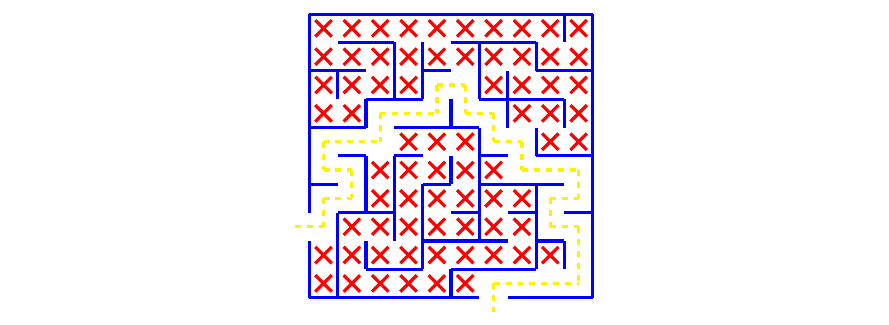
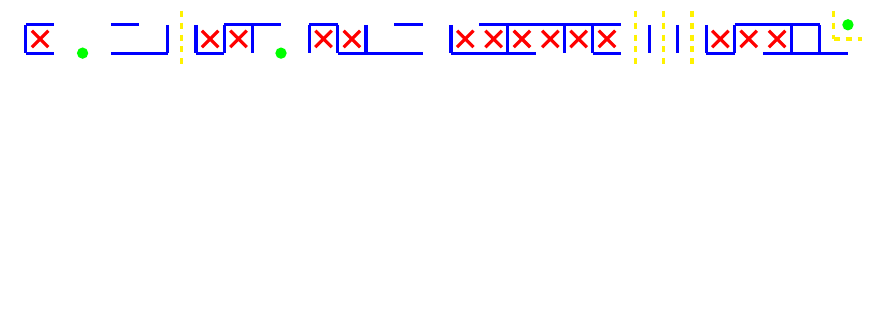
Before and after one commit to FreeDestiny/hello-world, a LaTeX document (test.tex): part of the page, cut at the place of the change, the shorter picture padded with empty space. Compiled offline with pdfLaTeX.

Commit message:
Update test.tex

```diff
--- a/test.tex
+++ b/test.tex
@@ -11,155 +11,65 @@
 \begin{center}
 \begin{tikzpicture}[x=0.5cm, y=-0.5cm, ultra thick, blue]
 % Walls
-    \draw (0,0) -- (10,0);
-    \draw (1,1) -- (3,1);
-    \draw (5,1) -- (8,1);
-    \draw (0,2) -- (2,2);
-    \draw (4,2) -- (5,2);
-    \draw (8,2) -- (10,2);
-    \draw (2,3) -- (4,3);
-    \draw (6,3) -- (9,3);
-    \draw (0,4) -- (2,4);
-    \draw (3,4) -- (6,4);
-    \draw (1,5) -- (2,5);
-    \draw (3,5) -- (4,5);
-    \draw (6,5) -- (7,5);
-    \draw (8,5) -- (10,5);
-    \draw (0,6) -- (1,6);
-    \draw (4,6) -- (5,6);
-    \draw (6,6) -- (9,6);
-    \draw (1,7) -- (3,7);
-    \draw (5,7) -- (6,7);
-    \draw (7,7) -- (8,7);
-    \draw (9,7) -- (10,7);
-    \draw (4,8) -- (7,8);
-    \draw (8,8) -- (9,8);
-    \draw (2,9) -- (4,9);
-    \draw (5,9) -- (8,9);
-    \draw (0,10) -- (6,10);
-    \draw (7,10) -- (10,10);
-    \draw (0,0) -- (0,7);
-    \draw (0,8) -- (0,10);
-    \draw (1,2) -- (1,3);
-    \draw (1,7) -- (1,10);
-    \draw (2,3) -- (2,4);
-    \draw (2,5) -- (2,7);
-    \draw (2,8) -- (2,9);
-    \draw (3,1) -- (3,3);
-    \draw (3,5) -- (3,8);
-    \draw (4,1) -- (4,3);
-    \draw (4,6) -- (4,9);
-    \draw (5,3) -- (5,4);
-    \draw (5,5) -- (5,6);
-    \draw (5,9) -- (5,10);
-    \draw (6,1) -- (6,3);
-    \draw (6,4) -- (6,8);
-    \draw (7,2) -- (7,4);
-    \draw (8,1) -- (8,2);
-    \draw (8,4) -- (8,5);
-    \draw (8,6) -- (8,9);
-    \draw (9,0) -- (9,1);
-    \draw (9,3) -- (9,4);
-    \draw (9,8) -- (9,9);
-    \draw (10,0) -- (10,10);
+    \draw (0,0) -- (1,0);
+    \draw (3,0) -- (4,0);
+    \draw (7,0) -- (9,0);
+    \draw (10,0) -- (11,0);
+    \draw (13,0) -- (14,0);
+    \draw (16,0) -- (21,0);
+    \draw (25,0) -- (28,0);
+    \draw (0,1) -- (1,1);
+    \draw (3,1) -- (5,1);
+    \draw (6,1) -- (7,1);
+    \draw (11,1) -- (14,1);
+    \draw (15,1) -- (18,1);
+    \draw (20,1) -- (21,1);
+    \draw (24,1) -- (25,1);
+    \draw (26,1) -- (29,1);
+    \draw (0,0) -- (0,1);
+    \draw (5,0) -- (5,1);
+    \draw (6,0) -- (6,1);
+    \draw (7,0) -- (7,1);
+    \draw (8,0) -- (8,1);
+    \draw (10,0) -- (10,1);
+    \draw (11,0) -- (11,1);
+    \draw (12,0) -- (12,1);
+    \draw (15,0) -- (15,1);
+    \draw (17,0) -- (17,1);
+    \draw (19,0) -- (19,1);
+    \draw (20,0) -- (20,1);
+    \draw (22,0) -- (22,1);
+    \draw (23,0) -- (23,1);
+    \draw (24,0) -- (24,1);
+    \draw (25,0) -- (25,1);
+    \draw (27,0) -- (27,1);
+    \draw (28,0) -- (28,1);
 % Pillars
+    \fill[green] (29,0) circle(0.2);
+    \fill[green] (2,1) circle(0.2);
+    \fill[green] (9,1) circle(0.2);
 % Inner points in accessible cul-de-sacs
     \node at (0.5,0.5) {};
-    \node at (1.5,0.5) {};
-    \node at (2.5,0.5) {};
-    \node at (3.5,0.5) {};
-    \node at (4.5,0.5) {};
-    \node at (5.5,0.5) {};
     \node at (6.5,0.5) {};
     \node at (7.5,0.5) {};
-    \node at (8.5,0.5) {};
-    \node at (9.5,0.5) {};
-    \node at (0.5,1.5) {};
-    \node at (1.5,1.5) {};
-    \node at (2.5,1.5) {};
-    \node at (3.5,1.5) {};
-    \node at (4.5,1.5) {};
-    \node at (5.5,1.5) {};
-    \node at (6.5,1.5) {};
-    \node at (7.5,1.5) {};
-    \node at (8.5,1.5) {};
-    \node at (9.5,1.5) {};
-    \node at (0.5,2.5) {};
-    \node at (1.5,2.5) {};
-    \node at (2.5,2.5) {};
-    \node at (3.5,2.5) {};
-    \node at (6.5,2.5) {};
-    \node at (7.5,2.5) {};
-    \node at (8.5,2.5) {};
-    \node at (9.5,2.5) {};
-    \node at (0.5,3.5) {};
-    \node at (1.5,3.5) {};
-    \node at (7.5,3.5) {};
-    \node at (8.5,3.5) {};
-    \node at (9.5,3.5) {};
-    \node at (3.5,4.5) {};
-    \node at (4.5,4.5) {};
-    \node at (5.5,4.5) {};
-    \node at (8.5,4.5) {};
-    \node at (9.5,4.5) {};
-    \node at (2.5,5.5) {};
-    \node at (3.5,5.5) {};
-    \node at (4.5,5.5) {};
-    \node at (5.5,5.5) {};
-    \node at (6.5,5.5) {};
-    \node at (2.5,6.5) {};
-    \node at (3.5,6.5) {};
-    \node at (4.5,6.5) {};
-    \node at (5.5,6.5) {};
-    \node at (6.5,6.5) {};
-    \node at (7.5,6.5) {};
-    \node at (1.5,7.5) {};
-    \node at (2.5,7.5) {};
-    \node at (3.5,7.5) {};
-    \node at (4.5,7.5) {};
-    \node at (5.5,7.5) {};
-    \node at (6.5,7.5) {};
-    \node at (7.5,7.5) {};
-    \node at (0.5,8.5) {};
-    \node at (1.5,8.5) {};
-    \node at (2.5,8.5) {};
-    \node at (3.5,8.5) {};
-    \node at (4.5,8.5) {};
-    \node at (5.5,8.5) {};
-    \node at (6.5,8.5) {};
-    \node at (7.5,8.5) {};
-    \node at (8.5,8.5) {};
-    \node at (0.5,9.5) {};
-    \node at (1.5,9.5) {};
-    \node at (2.5,9.5) {};
-    \node at (3.5,9.5) {};
-    \node at (4.5,9.5) {};
-    \node at (5.5,9.5) {};
+    \node at (10.5,0.5) {};
+    \node at (11.5,0.5) {};
+    \node at (15.5,0.5) {};
+    \node at (16.5,0.5) {};
+    \node at (17.5,0.5) {};
+    \node at (18.5,0.5) {};
+    \node at (19.5,0.5) {};
+    \node at (20.5,0.5) {};
+    \node at (24.5,0.5) {};
+    \node at (25.5,0.5) {};
+    \node at (26.5,0.5) {};
 % Entry-exit paths without intersections
-    \draw[dashed, yellow] (4.5,2.5) -- (5.5,2.5);
-    \draw[dashed, yellow] (2.5,3.5) -- (4.5,3.5);
-    \draw[dashed, yellow] (5.5,3.5) -- (6.5,3.5);
-    \draw[dashed, yellow] (0.5,4.5) -- (2.5,4.5);
-    \draw[dashed, yellow] (6.5,4.5) -- (7.5,4.5);
-    \draw[dashed, yellow] (0.5,5.5) -- (1.5,5.5);
-    \draw[dashed, yellow] (7.5,5.5) -- (9.5,5.5);
-    \draw[dashed, yellow] (0.5,6.5) -- (1.5,6.5);
-    \draw[dashed, yellow] (8.5,6.5) -- (9.5,6.5);
-    \draw[dashed, yellow] (-0.5,7.5) -- (0.5,7.5);
-    \draw[dashed, yellow] (8.5,7.5) -- (9.5,7.5);
-    \draw[dashed, yellow] (6.5,9.5) -- (9.5,9.5);
-    \draw[dashed, yellow] (0.5,4.5) -- (0.5,5.5);
-    \draw[dashed, yellow] (0.5,6.5) -- (0.5,7.5);
-    \draw[dashed, yellow] (1.5,5.5) -- (1.5,6.5);
-    \draw[dashed, yellow] (2.5,3.5) -- (2.5,4.5);
-    \draw[dashed, yellow] (4.5,2.5) -- (4.5,3.5);
-    \draw[dashed, yellow] (5.5,2.5) -- (5.5,3.5);
-    \draw[dashed, yellow] (6.5,3.5) -- (6.5,4.5);
-    \draw[dashed, yellow] (6.5,9.5) -- (6.5,10.5);
-    \draw[dashed, yellow] (7.5,4.5) -- (7.5,5.5);
-    \draw[dashed, yellow] (8.5,6.5) -- (8.5,7.5);
-    \draw[dashed, yellow] (9.5,5.5) -- (9.5,6.5);
-    \draw[dashed, yellow] (9.5,7.5) -- (9.5,9.5);
+    \draw[dashed, yellow] (28.5,0.5) -- (29.5,0.5);
+    \draw[dashed, yellow] (5.5,-0.5) -- (5.5,1.5);
+    \draw[dashed, yellow] (21.5,-0.5) -- (21.5,1.5);
+    \draw[dashed, yellow] (22.5,-0.5) -- (22.5,1.5);
+    \draw[dashed, yellow] (23.5,-0.5) -- (23.5,1.5);
+    \draw[dashed, yellow] (28.5,-0.5) -- (28.5,0.5);
 \end{tikzpicture}
 \end{center}
 \vspace*{\fill}
```
